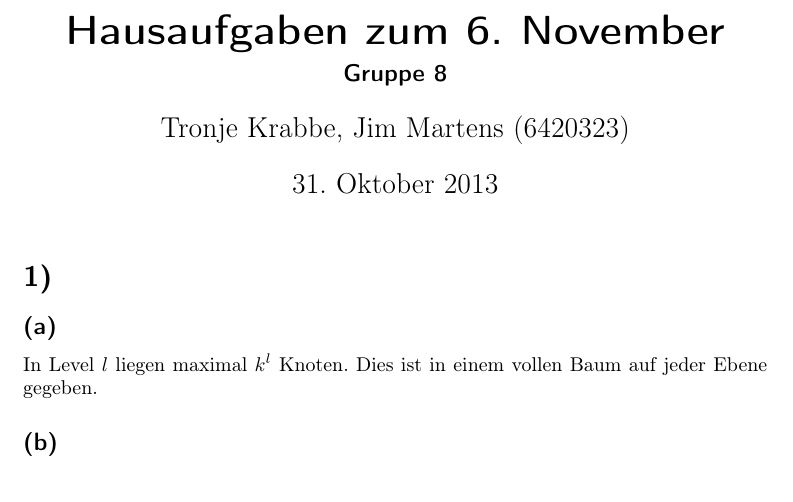
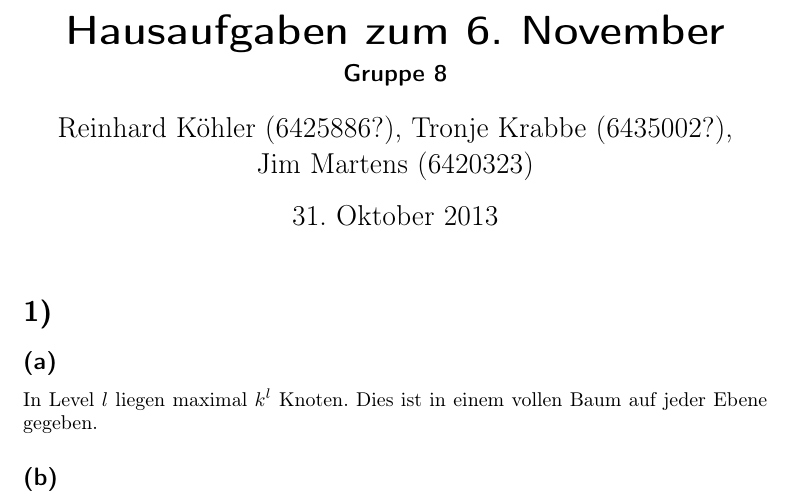
Before and after one commit to 2martens/uni, a LaTeX document (ad/AD-Gruppe_8_Koehler_Krabbe_Martens_Blatt2.tex): part of page 1 of 4, cut so that both start at the same text. Compiled offline with pdfLaTeX.

Commit message:
AD-2: Fehlende Matr.Nummern nach Gedächtnis ergänzt. Etwaige Fehler müssen noch korrigiert werden.

```diff
--- a/ad/AD-Gruppe_8_Koehler_Krabbe_Martens_Blatt2.tex
+++ b/ad/AD-Gruppe_8_Koehler_Krabbe_Martens_Blatt2.tex
@@ -27,7 +27,8 @@
 \makeatother
 
 \begin{document}
-\author{Tronje Krabbe, Jim Martens (6420323)}
+\author{Reinhard Köhler (6425886?), Tronje Krabbe (6435002?), \\
+Jim Martens (6420323)}
 \title{Hausaufgaben zum 6. November}
 \subtitle{Gruppe 8}
 \maketitle
```
